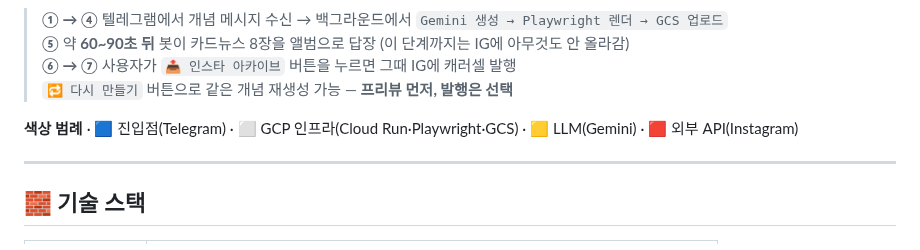
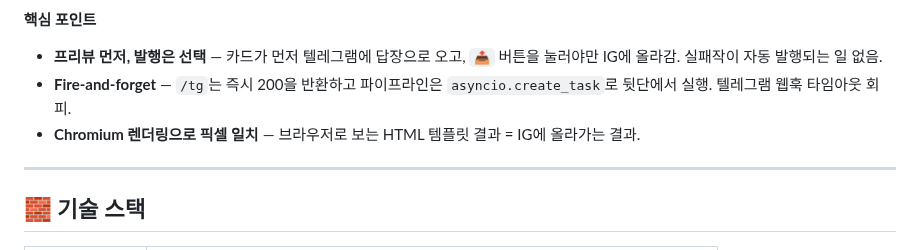
Before and after one commit to SheepJH/concept_archive, a Markdown page: README.md, the part around one of its changes. GitHub-like rendering.

````diff
--- a/README.md
+++ b/README.md
@@ -85,11 +77,9 @@ flowchart LR
 ```
 
-> **① → ④** 텔레그램에서 개념 메시지 수신 → 백그라운드에서 `Gemini 생성 → Playwright 렌더 → GCS 업로드`<br>
-> **⑤** 약 **60~90초 뒤** 봇이 카드뉴스 8장을 앨범으로 답장 (이 단계까지는 IG에 아무것도 안 올라감)<br>
-> **⑥ → ⑦** 사용자가 `📤 인스타 아카이브` 버튼을 누르면 그때 IG에 캐러셀 발행<br>
-> `🔁 다시 만들기` 버튼으로 같은 개념 재생성 가능 — **프리뷰 먼저, 발행은 선택**
-
-**색상 범례** · 🟦 진입점(Telegram) · ⬜ GCP 인프라(Cloud Run·Playwright·GCS) · 🟨 LLM(Gemini) · 🟥 외부 API(Instagram)
+**핵심 포인트**
+- **프리뷰 먼저, 발행은 선택** — 카드가 먼저 텔레그램에 답장으로 오고, `📤` 버튼을 눌러야만 IG에 올라감. 실패작이 자동 발행되는 일 없음.
+- **Fire-and-forget** — `/tg`는 즉시 200을 반환하고 파이프라인은 `asyncio.create_task`로 뒷단에서 실행. 텔레그램 웹훅 타임아웃 회피.
+- **Chromium 렌더링으로 픽셀 일치** — 브라우저로 보는 HTML 템플릿 결과 = IG에 올라가는 결과.
 
 ---
 
````
Also changed, not shown: other parts of README.md (+31 -39 lines).
